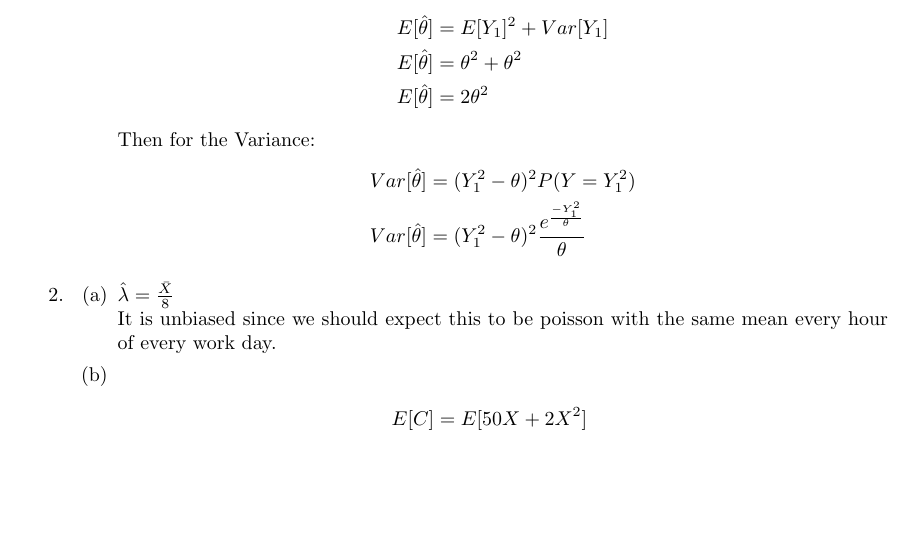
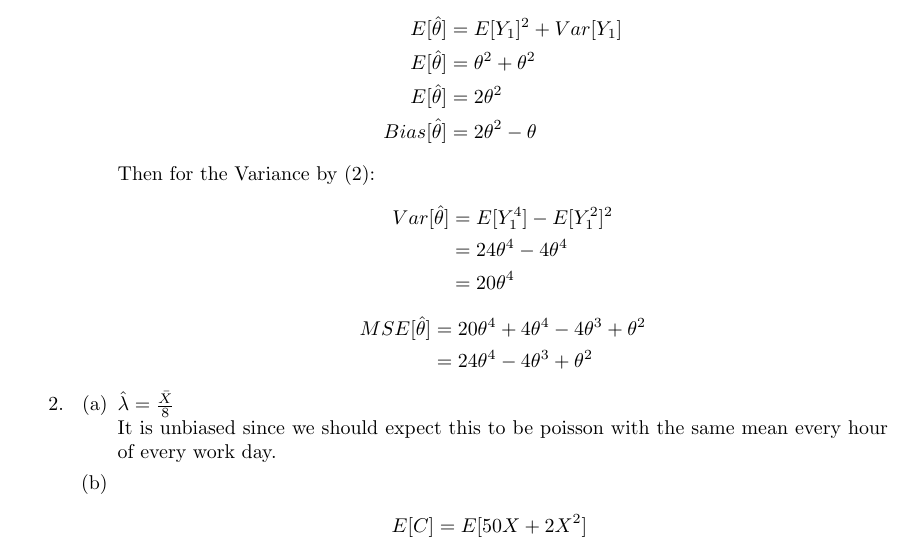
Before and after one commit to dremmeng/Math335HW2, a LaTeX problem sheet (hw2.tex): part of page 2 of 3, cut so that both start at the same text, the shorter picture padded with empty space. Compiled offline with pdfLaTeX.

Commit message:
Finished the last bit of one

```diff
--- a/hw2.tex
+++ b/hw2.tex
@@ -97,13 +97,21 @@ By (2):
 E[\hat{\theta}] &= E[Y_{1}]^{2}+Var[Y_{1}]\\
 E[\hat{\theta}] &=  \theta^{2}+\theta^{2} \\
 E[\hat{\theta}] &=  2\theta^{2}\\
+Bias[\hat{\theta}] & = 2\theta^{2} - \theta \\
 \end{split}
 \end{equation*}
-Then for the Variance:
+Then for the Variance by (2):
 \begin{equation*}
 \begin{split}
-Var[\hat{\theta}] &= (Y_{1}^{2} - \theta)^{2}P(Y=Y_{1}^{2}) \\
-Var[\hat{\theta}] &= (Y_{1}^{2} - \theta)^{2}\frac{e^\frac{-Y_{1}^{2}}{\theta}}{\theta}
+Var[\hat{\theta}] &= E[Y_{1}^{4}] - E[Y_{1}^{2}]^{2} \\
+&= 24 \theta^{4} - 4\theta^{4} \\
+&= 20 \theta^{4} \\
+\end{split}
+\end{equation*}
+\begin{equation*}
+\begin{split}
+MSE[\hat{\theta}] &= 20\theta^{4} + 4\theta^{4} - 4\theta^{3} + \theta^{2} \\
+&= 24\theta^{4} -4\theta^{3} + \theta^{2}
 \end{split}
 \end{equation*}
 \end{enumerate}
```
Also changed, not shown: hw2.pdf, 1 other file.
